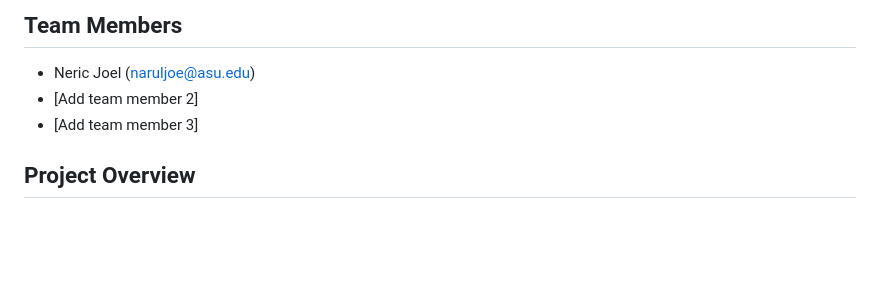
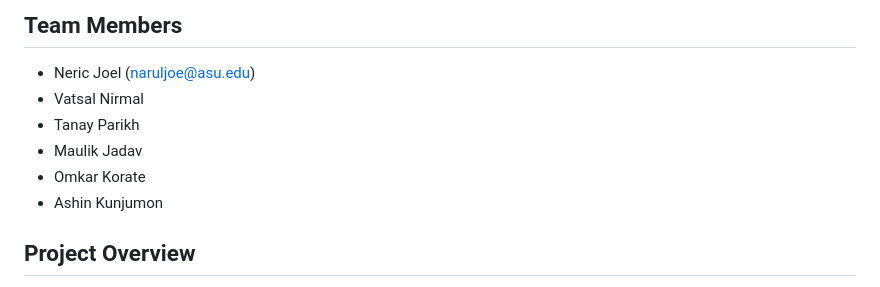
Before and after one commit to neric-joel/movie-recommender-system, a Markdown page: README.md, the part around the change. Rendered like a GitHub page; blank space fills up the shorter version.

```diff
--- a/README.md
+++ b/README.md
@@ -6,8 +6,11 @@
 
 ## Team Members
 - Neric Joel (naruljoe@asu.edu)
-- [Add team member 2]
-- [Add team member 3]
+- Vatsal Nirmal
+- Tanay Parikh
+- Maulik Jadav
+- Omkar Korate
+- Ashin Kunjumon
 
 ## Project Overview
 
```
